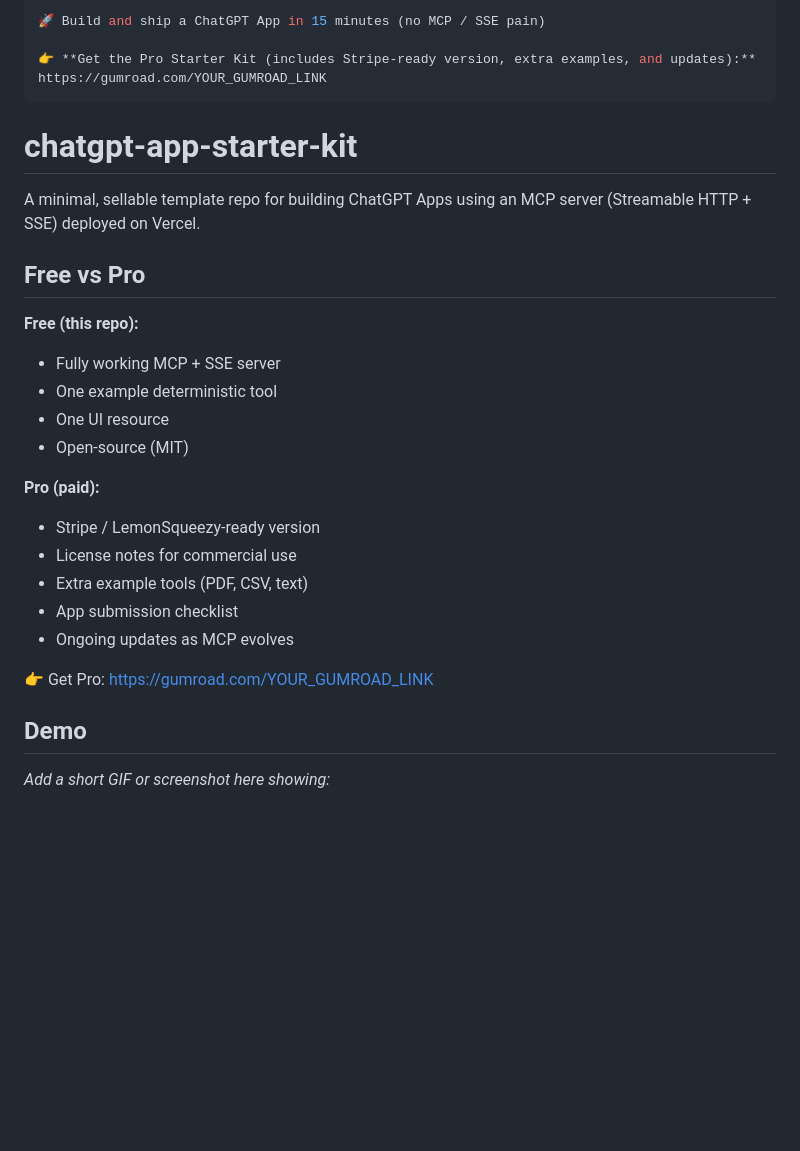
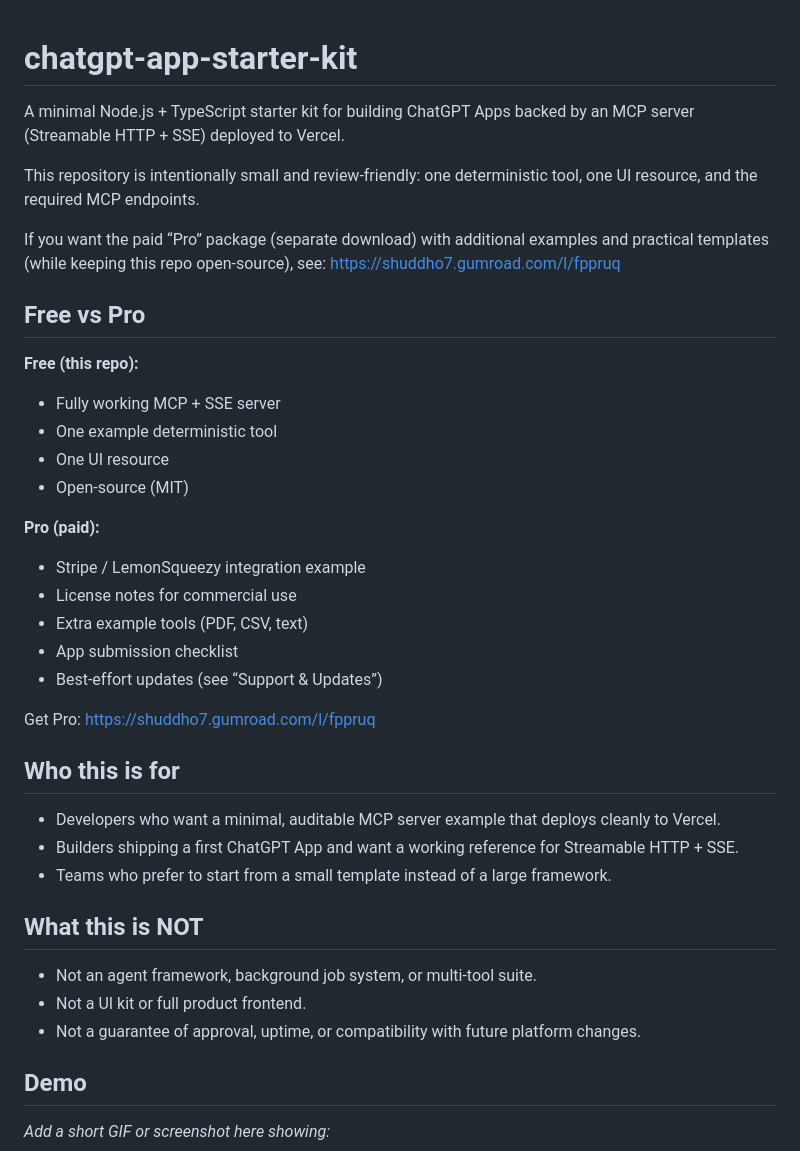
Before and after one commit to shuddha2021/chatgpt-app-starter-kit, a Markdown page: README.md, the part around the change printed below. Drawn GitHub-style; blank space fills up the shorter version.

Commit message:
Polish README for open-core

```diff
--- a/README.md
+++ b/README.md
@@ -1,13 +1,11 @@
----
-🚀 Build and ship a ChatGPT App in 15 minutes (no MCP / SSE pain)
-
-👉 **Get the Pro Starter Kit (includes Stripe-ready version, extra examples, and updates):**
-https://gumroad.com/YOUR_GUMROAD_LINK
----
-
 # chatgpt-app-starter-kit
 
-A minimal, sellable template repo for building ChatGPT Apps using an MCP server (Streamable HTTP + SSE) deployed on Vercel.
+A minimal Node.js + TypeScript starter kit for building ChatGPT Apps backed by an MCP server (Streamable HTTP + SSE) deployed to Vercel.
+
+This repository is intentionally small and review-friendly: one deterministic tool, one UI resource, and the required MCP endpoints.
+
+If you want the paid “Pro” package (separate download) with additional examples and practical templates (while keeping this repo open-source), see:
+https://shuddho7.gumroad.com/l/fppruq
 
 ## Free vs Pro
 
@@ -18,13 +16,23 @@ A minimal, sellable template repo for building ChatGPT Apps using an MCP server
 - Open-source (MIT)
 
 **Pro (paid):**
-- Stripe / LemonSqueezy-ready version
+- Stripe / LemonSqueezy integration example
 - License notes for commercial use
 - Extra example tools (PDF, CSV, text)
 - App submission checklist
-- Ongoing updates as MCP evolves
+- Best-effort updates (see “Support & Updates”)
 
-👉 Get Pro: https://gumroad.com/YOUR_GUMROAD_LINK
+Get Pro: https://shuddho7.gumroad.com/l/fppruq
+
+## Who this is for
+- Developers who want a minimal, auditable MCP server example that deploys cleanly to Vercel.
+- Builders shipping a first ChatGPT App and want a working reference for Streamable HTTP + SSE.
+- Teams who prefer to start from a small template instead of a large framework.
+
+## What this is NOT
+- Not an agent framework, background job system, or multi-tool suite.
+- Not a UI kit or full product frontend.
+- Not a guarantee of approval, uptime, or compatibility with future platform changes.
 
 ## Demo
 
```
Also changed, not shown: other parts of README.md (+23 -0 lines).
